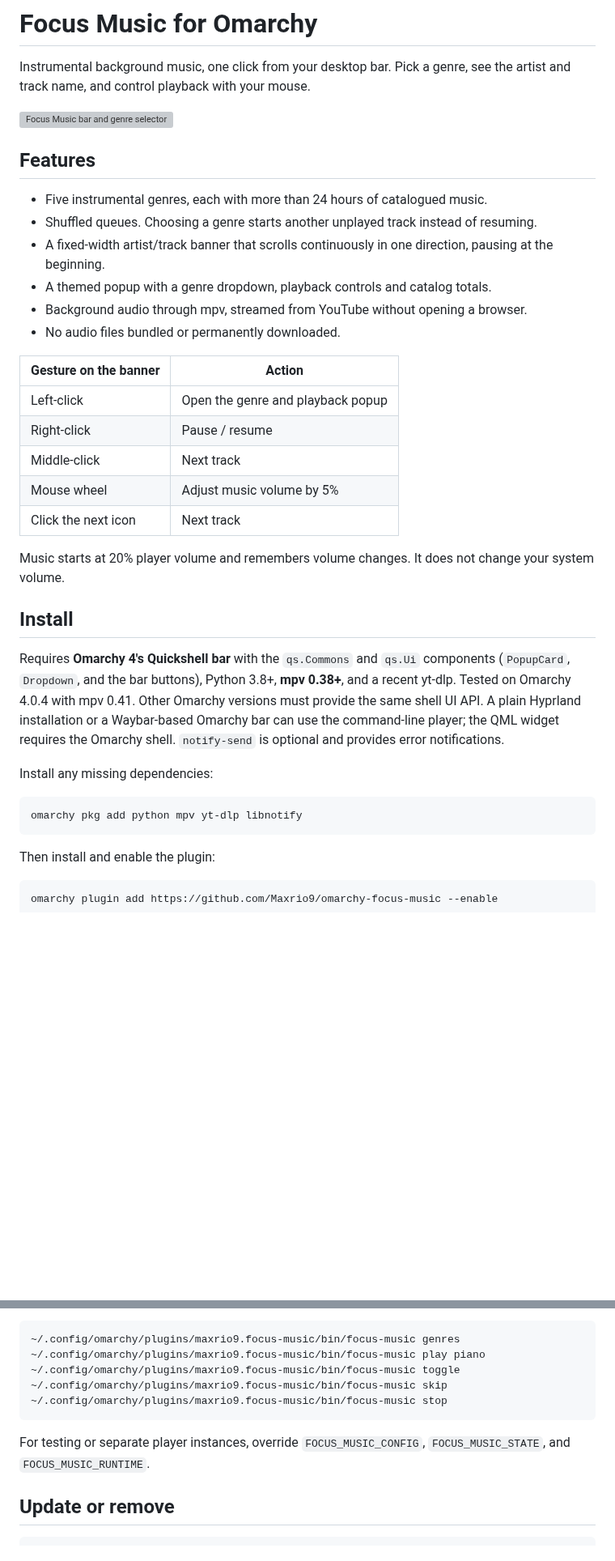
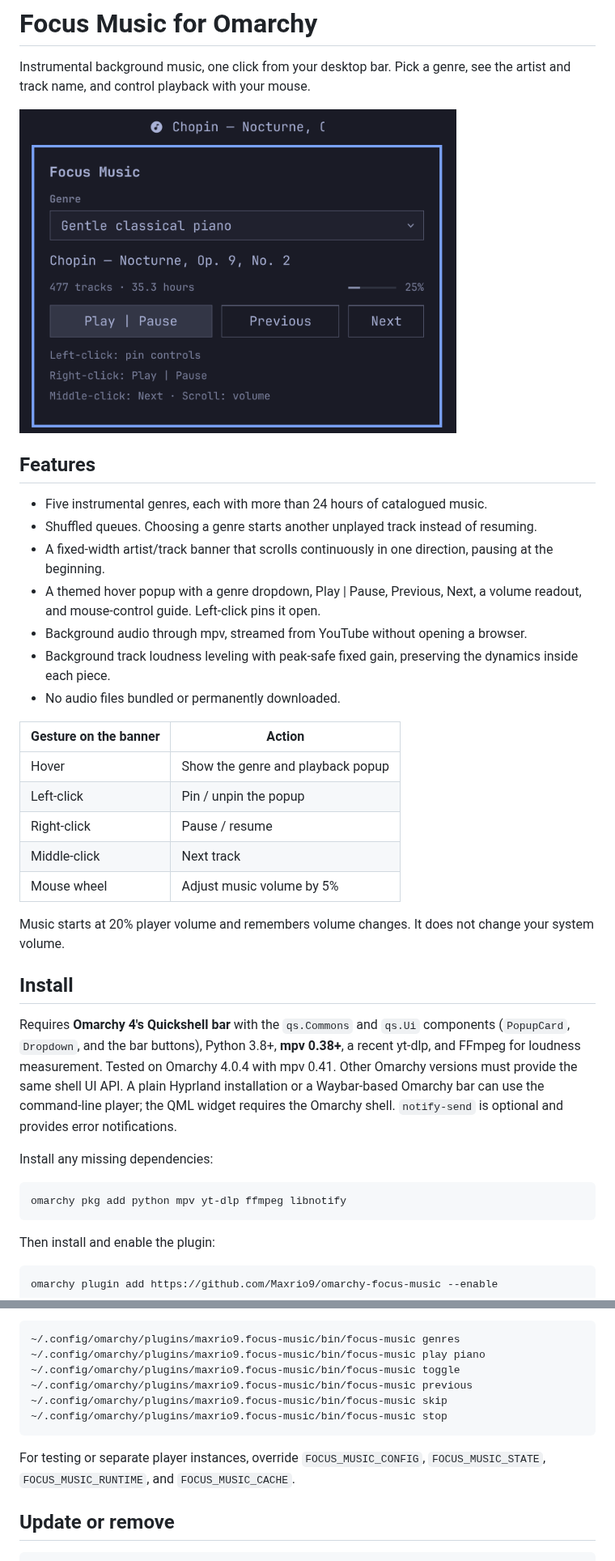
Before and after one commit to Maxrio9/omarchy-focus-music, a Markdown page: README.md, 2 parts joined by grey strips. Shown at 81% size. Rendered like a GitHub page; pictures changed too: docs/preview.png (added); blank space fills up the shorter version; grey boxes are pictures that could not be loaded.

Commit message:
Unify playback popup and add track loudness leveling

````diff
--- a/README.md
+++ b/README.md
@@ -2,35 +2,36 @@
 
 Instrumental background music, one click from your desktop bar. Pick a genre, see the artist and track name, and control playback with your mouse.
 
-![Focus Music bar and genre selector](docs/preview.svg)
+![Focus Music bar and genre selector](docs/preview.png)
 
 ## Features
 
 - Five instrumental genres, each with more than 24 hours of catalogued music.
 - Shuffled queues. Choosing a genre starts another unplayed track instead of resuming.
 - A fixed-width artist/track banner that scrolls continuously in one direction, pausing at the beginning.
-- A themed popup with a genre dropdown, playback controls and catalog totals.
+- A themed hover popup with a genre dropdown, Play | Pause, Previous, Next, a volume readout, and mouse-control guide. Left-click pins it open.
 - Background audio through mpv, streamed from YouTube without opening a browser.
+- Background track loudness leveling with peak-safe fixed gain, preserving the dynamics inside each piece.
 - No audio files bundled or permanently downloaded.
 
 | Gesture on the banner | Action |
 | --- | --- |
-| Left-click | Open the genre and playback popup |
+| Hover | Show the genre and playback popup |
+| Left-click | Pin / unpin the popup |
 | Right-click | Pause / resume |
 | Middle-click | Next track |
 | Mouse wheel | Adjust music volume by 5% |
-| Click the next icon | Next track |
 
 Music starts at 20% player volume and remembers volume changes. It does not change your system volume.
 
 ## Install
 
-Requires **Omarchy 4's Quickshell bar** with the `qs.Commons` and `qs.Ui` components (`PopupCard`, `Dropdown`, and the bar buttons), Python 3.8+, **mpv 0.38+**, and a recent yt-dlp. Tested on Omarchy 4.0.4 with mpv 0.41. Other Omarchy versions must provide the same shell UI API. A plain Hyprland installation or a Waybar-based Omarchy bar can use the command-line player; the QML widget requires the Omarchy shell. `notify-send` is optional and provides error notifications.
+Requires **Omarchy 4's Quickshell bar** with the `qs.Commons` and `qs.Ui` components (`PopupCard`, `Dropdown`, and the bar buttons), Python 3.8+, **mpv 0.38+**, a recent yt-dlp, and FFmpeg for loudness measurement. Tested on Omarchy 4.0.4 with mpv 0.41. Other Omarchy versions must provide the same shell UI API. A plain Hyprland installation or a Waybar-based Omarchy bar can use the command-line player; the QML widget requires the Omarchy shell. `notify-send` is optional and provides error notifications.
 
 Install any missing dependencies:
 
 ```bash
-omarchy pkg add python mpv yt-dlp libnotify
+omarchy pkg add python mpv yt-dlp ffmpeg libnotify
 ```
 
 Then install and enable the plugin:
@@ -83,11 +92,12 @@ The player also works from the command line on Linux desktops:
 ~/.config/omarchy/plugins/maxrio9.focus-music/bin/focus-music genres
 ~/.config/omarchy/plugins/maxrio9.focus-music/bin/focus-music play piano
 ~/.config/omarchy/plugins/maxrio9.focus-music/bin/focus-music toggle
+~/.config/omarchy/plugins/maxrio9.focus-music/bin/focus-music previous
 ~/.config/omarchy/plugins/maxrio9.focus-music/bin/focus-music skip
 ~/.config/omarchy/plugins/maxrio9.focus-music/bin/focus-music stop
 ```
 
-For testing or separate player instances, override `FOCUS_MUSIC_CONFIG`, `FOCUS_MUSIC_STATE`, and `FOCUS_MUSIC_RUNTIME`.
+For testing or separate player instances, override `FOCUS_MUSIC_CONFIG`, `FOCUS_MUSIC_STATE`, `FOCUS_MUSIC_RUNTIME`, and `FOCUS_MUSIC_CACHE`.
 
 ## Update or remove
 
````
Also changed, not shown: other parts of README.md (+10 -2 lines), 9 other files.
